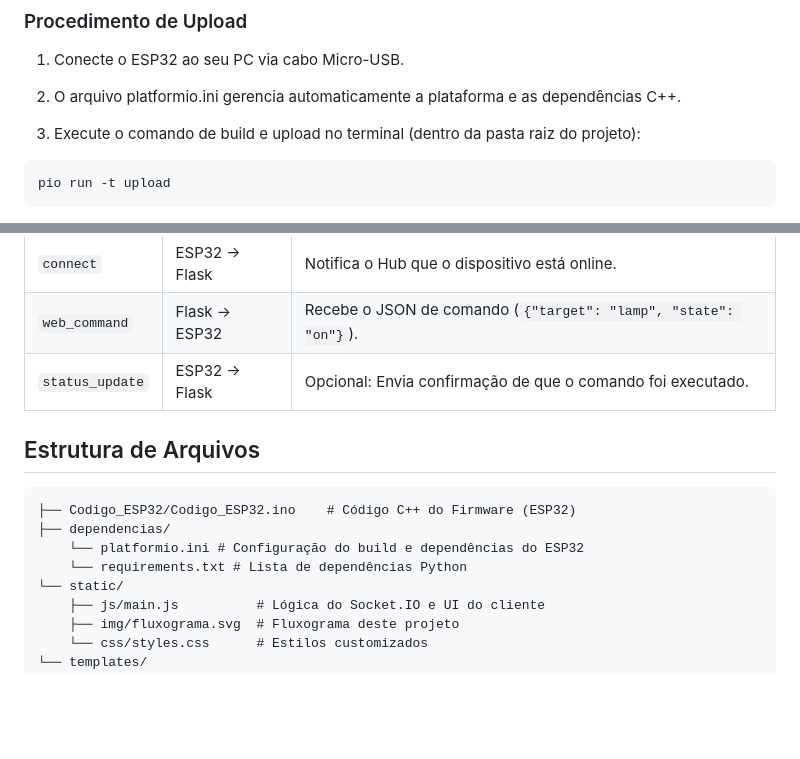
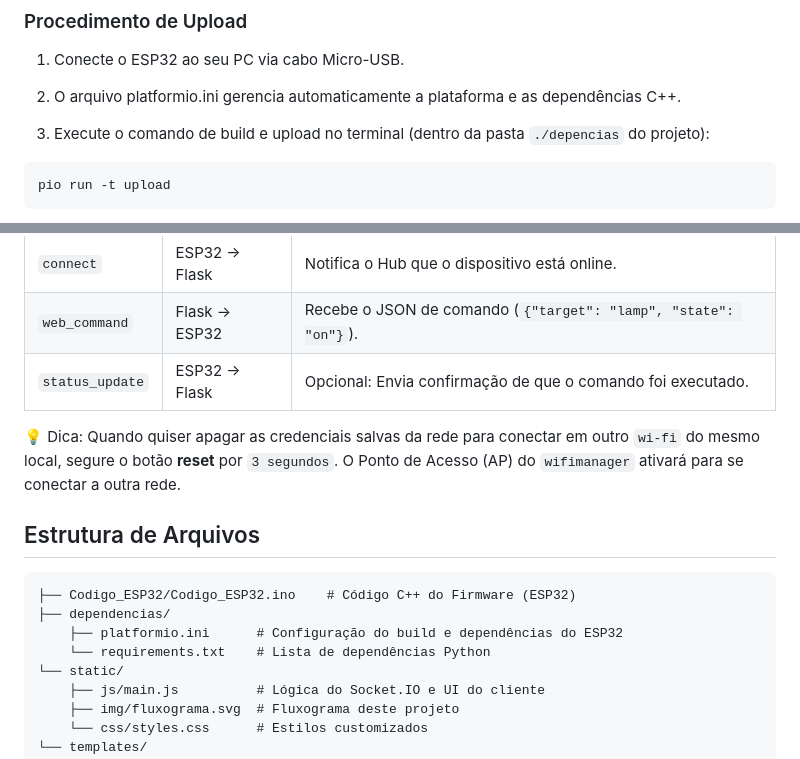
Before and after one commit to Thayso-Weslley/Hub-Flask-ESP32, a Markdown page: README.MD, 2 parts joined by grey strips. Rendered like a GitHub page; blank space fills up the shorter version.

Commit message:
correções ortográficas

````diff
--- a/README.MD
+++ b/README.MD
@@ -80,7 +80,7 @@ python app.py
 
 2. O arquivo platformio.ini gerencia automaticamente a plataforma e as dependências C++.
 
-3. Execute o comando de build e upload no terminal (dentro da pasta raiz do projeto):
+3. Execute o comando de build e upload no terminal (dentro da pasta `./depencias` do projeto):
 
 ```
 pio run -t upload
@@ -97,12 +97,14 @@ Na **primeira execução**, o ESP32 cria um Ponto de Acesso (AP). Conecte-se a e
 | ``web_command`` | Flask -> ESP32 | Recebe o JSON de comando (``{"target": "lamp", "state": "on"}``). |
 | ``status_update`` | ESP32 -> Flask | Opcional: Envia confirmação de que o comando foi executado. |
 
+💡 Dica: Quando quiser apagar as credenciais salvas da rede para conectar em outro `wi-fi` do mesmo local, segure o botão **reset** por `3 segundos`. O Ponto de Acesso (AP) do `wifimanager` ativará para se conectar a outra rede.
+
 ## Estrutura de Arquivos
 ```
 ├── Codigo_ESP32/Codigo_ESP32.ino    # Código C++ do Firmware (ESP32)
 ├── dependencias/
-    └── platformio.ini # Configuração do build e dependências do ESP32
-    └── requirements.txt # Lista de dependências Python
+    ├── platformio.ini      # Configuração do build e dependências do ESP32
+    └── requirements.txt    # Lista de dependências Python
 └── static/
     ├── js/main.js          # Lógica do Socket.IO e UI do cliente
     ├── img/fluxograma.svg  # Fluxograma deste projeto
````
